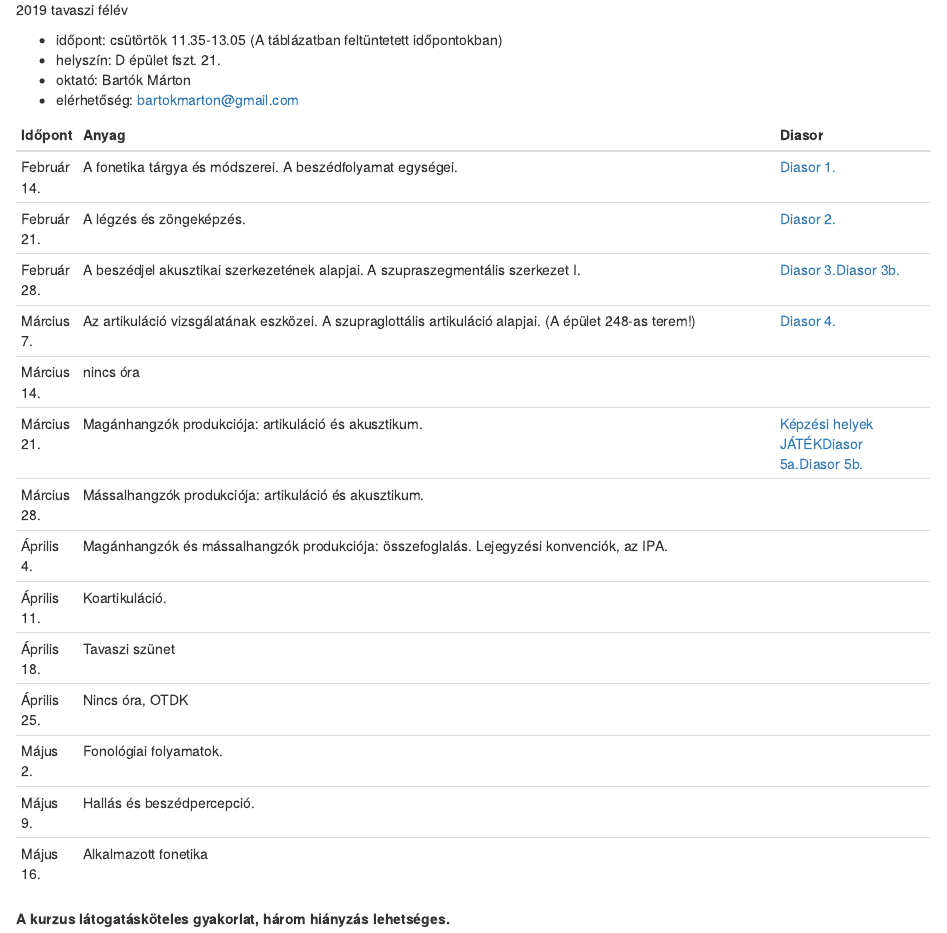
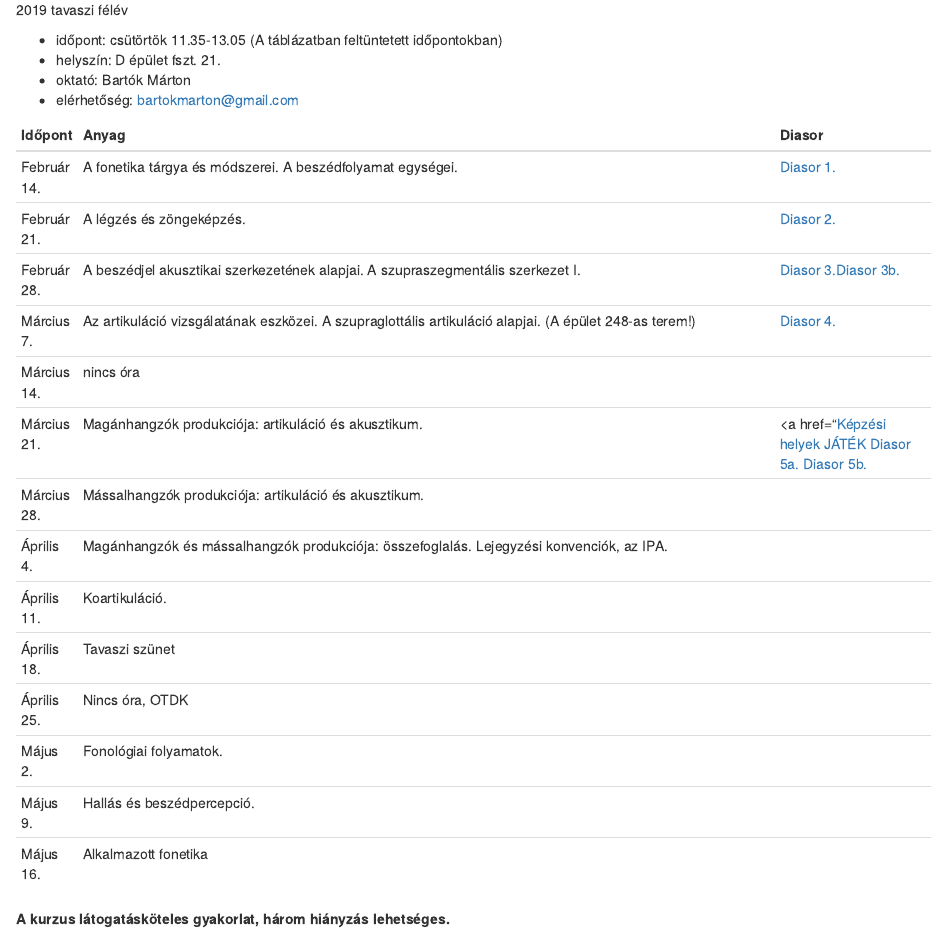
Before and after one commit to martonbartok/blogdown_source, an R Markdown document (content/teaching_resources/fonetika2019_tavasz_tematika.hu.Rmd): the page in a window 1100 px wide, from 220 px down. Rendered offline with R 4.5, knitr and Pandoc, with nearby package versions; the code chunks are not run, so their results and figures are left out; drawn as R Markdown's standard HTML page in place of the format the file asks for.

Commit message:
added phonetics slides 5.2

```diff
--- a/content/teaching_resources/fonetika2019_tavasz_tematika.hu.Rmd
+++ b/content/teaching_resources/fonetika2019_tavasz_tematika.hu.Rmd
@@ -27,7 +27,7 @@ Február 21.	| A légzés és zöngeképzés. | <a href="../../../teaching_mater
 Február 28.	| A beszédjel akusztikai szerkezetének alapjai. A szupraszegmentális szerkezet I. | <a href="../../../teaching_material/phonetics_2019_spring/fonetika_2019_03.pdf" target = "_blank">Diasor 3.</a><a href="../../../teaching_material/phonetics_2019_spring/fonetika_2019_03b.pdf" target = "_blank">Diasor 3b.</a>
 Március 7. |	Az artikuláció vizsgálatának eszközei. A szupraglottális artikuláció alapjai. (A épület 248-as terem!) | <a href="../../../teaching_material/phonetics_2019_spring/fonetika_2019_04.pdf" target = "_blank">Diasor 4.</a>
 Március 14.	| nincs óra |
-Március 21.	| Magánhangzók produkciója: artikuláció és akusztikum. | <a href="../../../teaching_material/phonetics_2019_spring/fonetika_2019_05a.pdf" target = "_blank">Képzési helyek JÁTÉK</a><a href="https://www.purposegames.com/game/parts-of-the-vocal-tract-hungarian" target = "_blank">Diasor 5a.</a><a href="../../../teaching_material/phonetics_2019_spring/fonetika_2019_05b.pdf" target = "_blank">Diasor 5b.</a>
+Március 21.	| Magánhangzók produkciója: artikuláció és akusztikum. | <a href="<a href="https://www.purposegames.com/game/parts-of-the-vocal-tract-hungarian" target = "_blank">Képzési helyek JÁTÉK</a> <a href="../../../teaching_material/phonetics_2019_spring/fonetika_2019_05a.pdf" target = "_blank">Diasor 5a.</a> <a href="../../../teaching_material/phonetics_2019_spring/fonetika_2019_05b.pdf" target = "_blank">Diasor 5b.</a>
 Március 28.	| Mássalhangzók produkciója: artikuláció és akusztikum. |
 Április 4. |	Magánhangzók és mássalhangzók produkciója: összefoglalás. Lejegyzési konvenciók, az IPA. |
 Április 11. |	Koartikuláció. |
```
Also changed, not shown: content/teaching_resources/fonetika2019_tavasz_tematika.hu.html.
